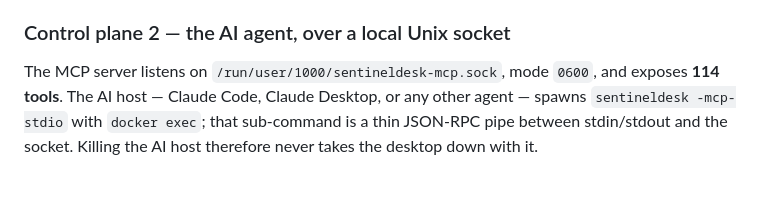
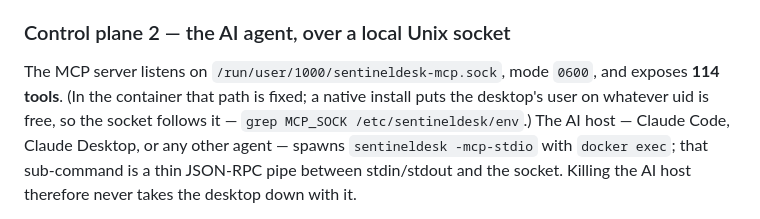
Before and after one commit to lordbasex/sentineldesk, a Markdown page: README.md, the part around the change. Rendered like a GitHub page; blank space fills up the shorter version.

```diff
--- a/README.md
+++ b/README.md
@@ -167,7 +167,9 @@ where the host exposes `/dev/uinput`.
 ### Control plane 2 — the AI agent, over a local Unix socket
 
 The MCP server listens on `/run/user/1000/sentineldesk-mcp.sock`, mode `0600`,
-and exposes **114 tools**. The AI host — Claude Code, Claude Desktop, or any
+and exposes **114 tools**. (In the container that path is fixed; a native
+install puts the desktop's user on whatever uid is free, so the socket follows
+it — `grep MCP_SOCK /etc/sentineldesk/env`.) The AI host — Claude Code, Claude Desktop, or any
 other agent — spawns `sentineldesk -mcp-stdio` with `docker exec`; that
 sub-command is a thin JSON-RPC pipe between stdin/stdout and the socket. Killing
 the AI host therefore never takes the desktop down with it.
```
Also changed, not shown: docs/mcp.md (+16 -0 lines).
